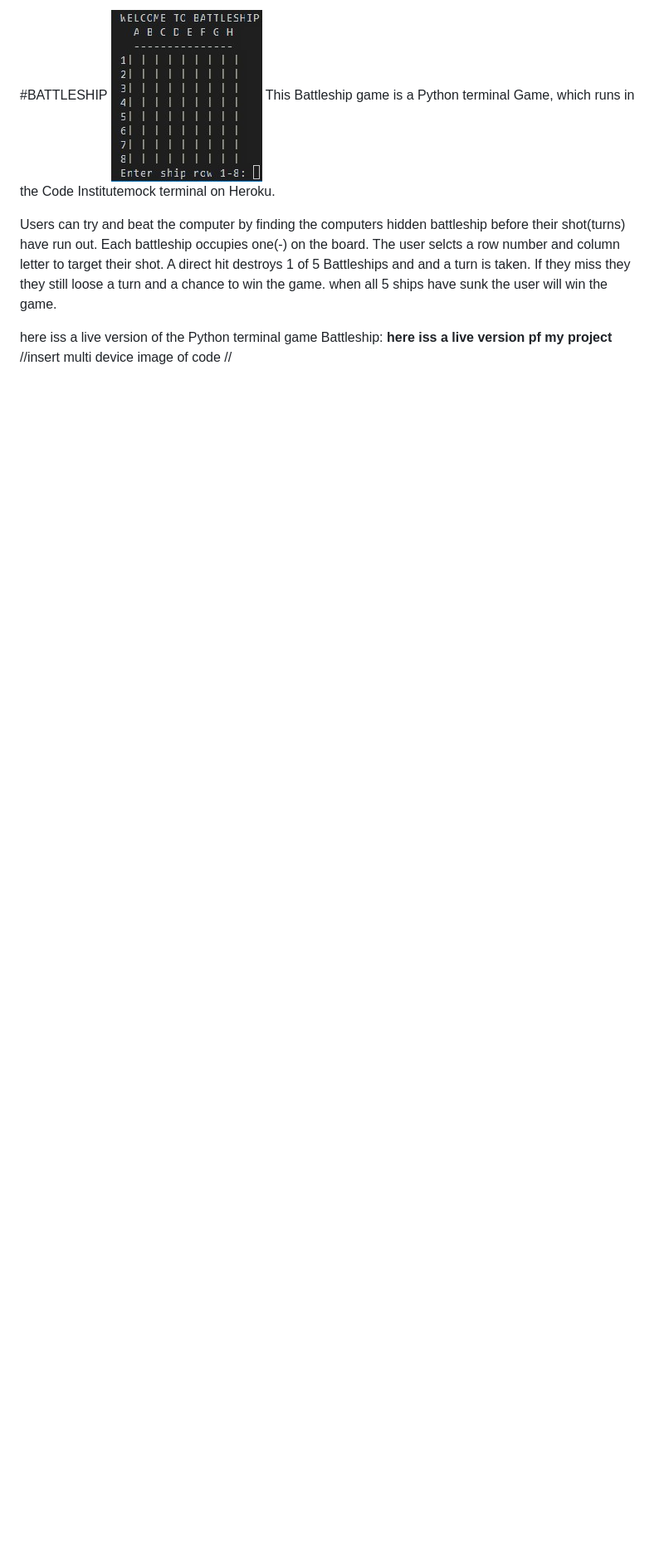
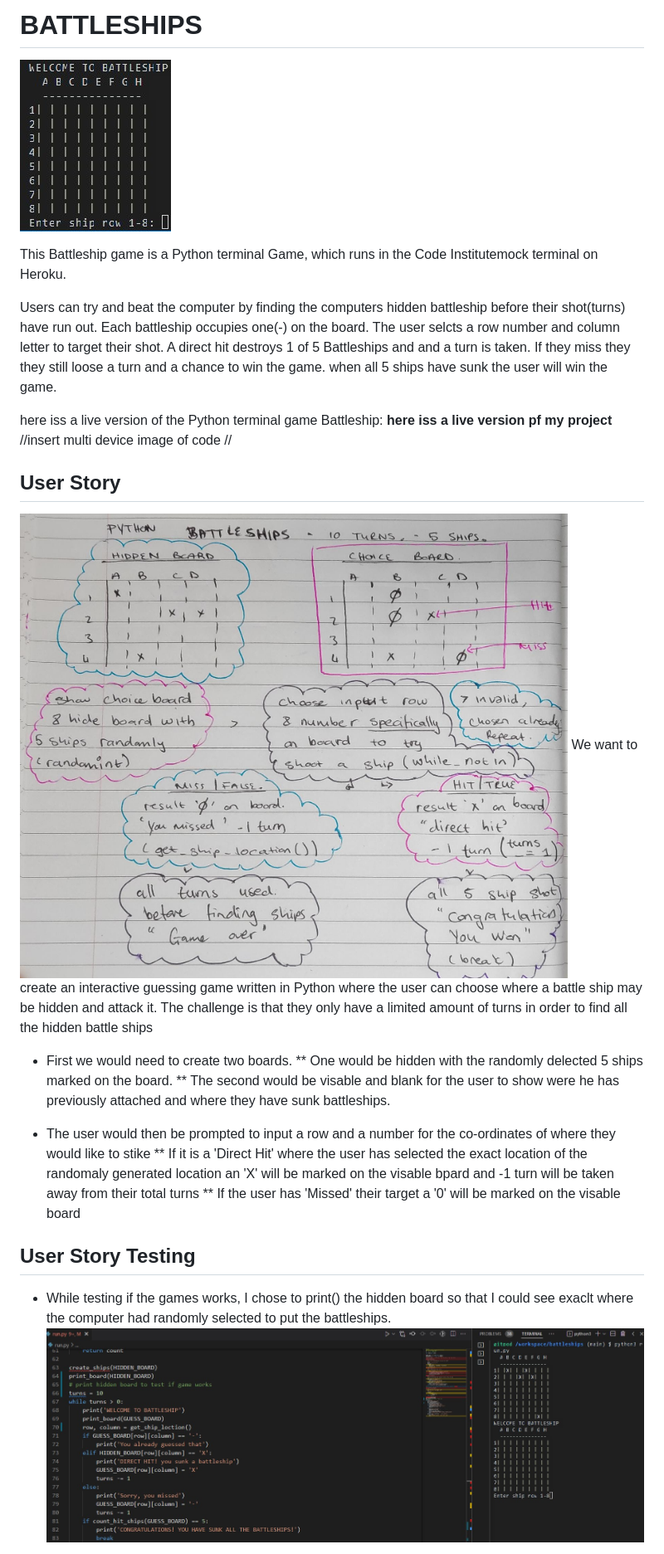
Before and after one commit to chloe-js/battleships, a Markdown page: README.md, the part around the change printed below. Shown: that part at 83% size. GitHub-like rendering; pictures changed too: assets/images/test-game-show-hidden.jpg (added), assets/images/user-story-flow.jpg (added); blank space fills up the shorter version.

Commit message:
add detail to read me for how to play

```diff
--- a/README.md
+++ b/README.md
@@ -1,5 +1,7 @@
-#BATTLESHIP
-![Image of Battleships Welcom to Game](./assets/images/welcom-to-battleships.jpg)
+# BATTLESHIPS
+
+![Image of Battleships Welcome to Game](./assets/images/welcom-to-battleships.jpg)
+
 This Battleship game is a Python terminal Game, which runs in the Code Institutemock terminal on Heroku.
 
 Users can try and beat the computer by finding the computers hidden battleship before their shot(turns) have run out.
@@ -10,3 +12,19 @@ when all 5 ships have sunk the user will win the game.
 here iss a live version of the Python terminal game Battleship: **here iss a live version pf my project**
 //insert multi device image of code //
 
+## User Story
+![Image flow of Features](./assets/images/user-story-flow.jpg)
+We want to create an interactive guessing game written in Python where the user can choose where a battle ship may be hidden and attack it.
+The challenge is that they only have a limited amount of turns in order to find all the hidden battle ships
+* First we would need to create two boards.
+** One would be hidden with the randomly delected 5 ships marked on the board.
+** The second would be visable and blank for the user to show were he has previously attached and where they have sunk battleships.
+
+* The user would then be prompted to input a row and a number for the co-ordinates of where they would like to stike
+** If it is a 'Direct Hit' where the user has selected the exact location of the randomaly generated location an 'X' will be marked on the visable bpard and -1 turn will be taken away from their total turns
+** If the user has 'Missed' their target a '0' will be marked on the visable board
+
+## User Story Testing
+* While testing if the games works, I chose to print() the hidden board so that I could see exaclt where the computer had randomly selected to put the battleships.
+![Testing if the game works with showing Hidden board](./assets/images/test-game-show-hidden.jpg)
+
```
Also changed, not shown: other parts of README.md (+8 -1 lines).
